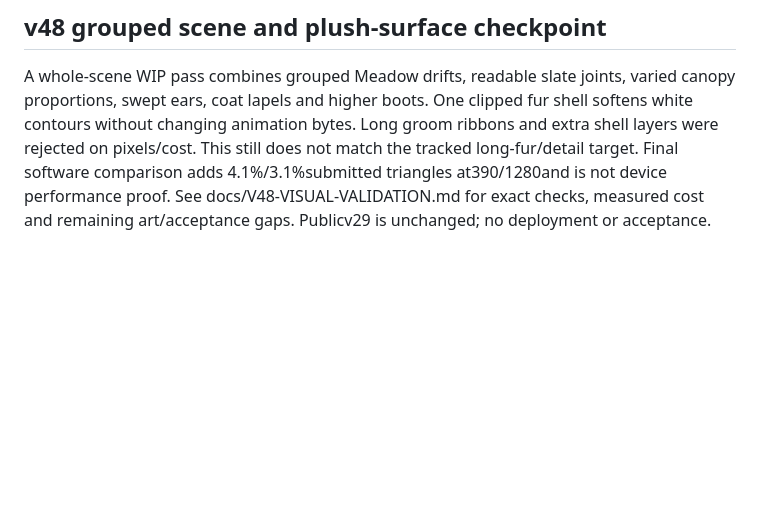
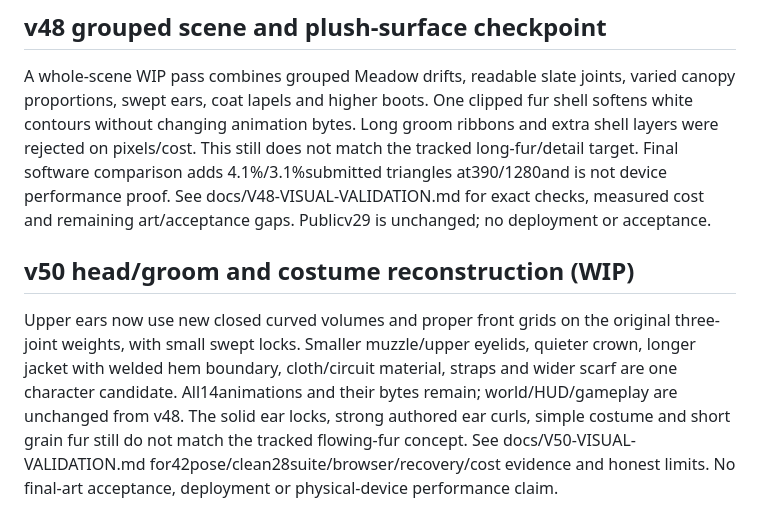
Before and after one commit to JohnDaleAtHome/neon-rush, a Markdown page: VISUAL-IMPLEMENTATION.md, the part around the change. GitHub-like rendering; blank space fills up the shorter version.

Commit message:
v50 character WIP: VISUAL-IMPLEMENTATION.md (v50 update)

```diff
--- a/VISUAL-IMPLEMENTATION.md
+++ b/VISUAL-IMPLEMENTATION.md
@@ -245,3 +245,15 @@ not match the tracked long-fur/detail target. Final software comparison adds
 4.1%/3.1%submitted triangles at390/1280and is not device performance proof.
 See docs/V48-VISUAL-VALIDATION.md for exact checks, measured cost and remaining
 art/acceptance gaps. Publicv29 is unchanged; no deployment or acceptance.
+
+
+## v50 head/groom and costume reconstruction (WIP)
+Upper ears now use new closed curved volumes and proper front grids on the
+original three-joint weights, with small swept locks. Smaller muzzle/upper
+eyelids, quieter crown, longer jacket with welded hem boundary, cloth/circuit
+material, straps and wider scarf are one character candidate. All14animations
+and their bytes remain; world/HUD/gameplay are unchanged from v48. The solid
+ear locks, strong authored ear curls, simple costume and short grain fur still
+do not match the tracked flowing-fur concept. See docs/V50-VISUAL-VALIDATION.md
+for42pose/clean28suite/browser/recovery/cost evidence and honest limits. No
+final-art acceptance, deployment or physical-device performance claim.
```
